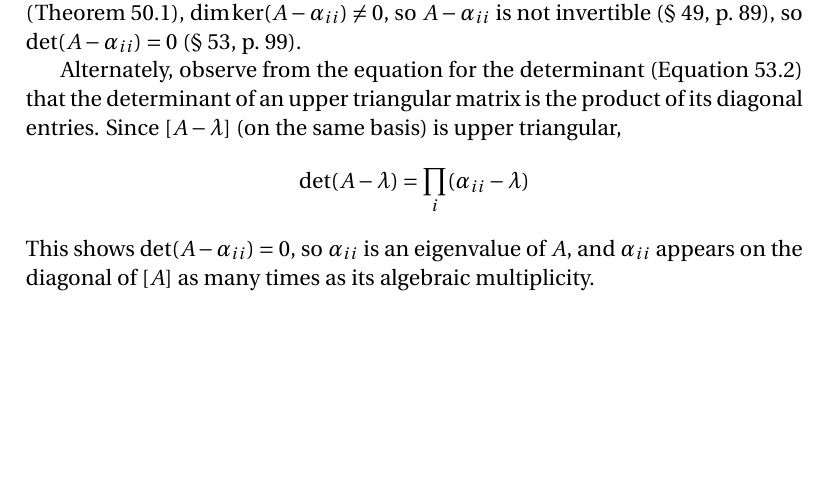
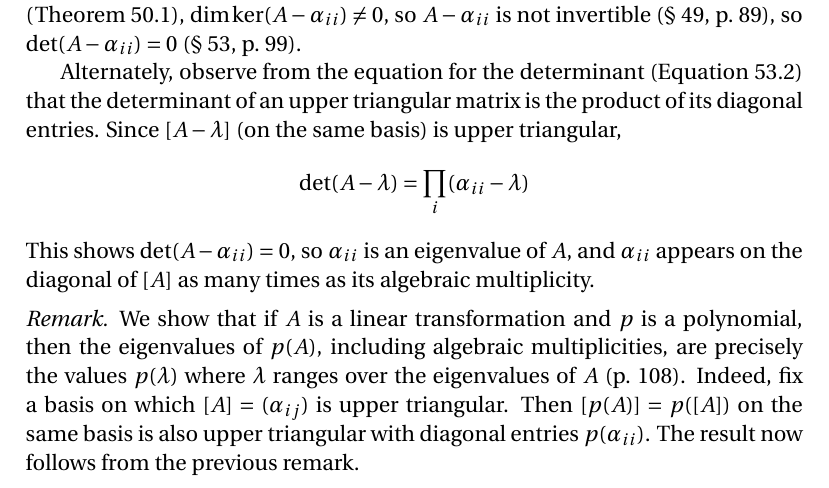
Before and after one commit to blargoner/math-algebra-halmos, a LaTeX problem sheet (exercises.tex): part of page 16 of 16 before the commit and part of page 16 of 17 after it, cut so that both start at the same text, the shorter picture padded with empty space. Compiled offline with pdfLaTeX.

Commit message:
section 56 remark

```diff
--- a/exercises.tex
+++ b/exercises.tex
@@ -591,6 +591,10 @@ Alternately, observe from the equation for the determinant (Equation~53.2) that
 This shows \(\det(A-\alpha_{ii})=0\), so \(\alpha_{ii}\)~is an eigenvalue of~\(A\), and \(\alpha_{ii}\)~appears on the diagonal of~\([A]\) as many times as its algebraic multiplicity.
 \end{rmk}
 
+\begin{rmk}
+We show that if \(A\)~is a linear transformation and \(p\)~is a polynomial, then the eigenvalues of~\(p(A)\), including algebraic multiplicities, are precisely the values~\(p(\lambda)\) where \(\lambda\)~ranges over the eigenvalues of~\(A\) (p.~108). Indeed, fix a basis on which \([A]=(\alpha_{ij})\)~is upper triangular. Then \([p(A)]=p([A])\) on the same basis is also upper triangular with diagonal entries~\(p(\alpha_{ii})\). The result now follows from the previous remark.
+\end{rmk}
+
 % References
 \begin{thebibliography}{0}
 \bibitem{halmos87} Halmos, P. \textit{Finite Dimensional Vector Spaces.} Springer, 1987.
```
